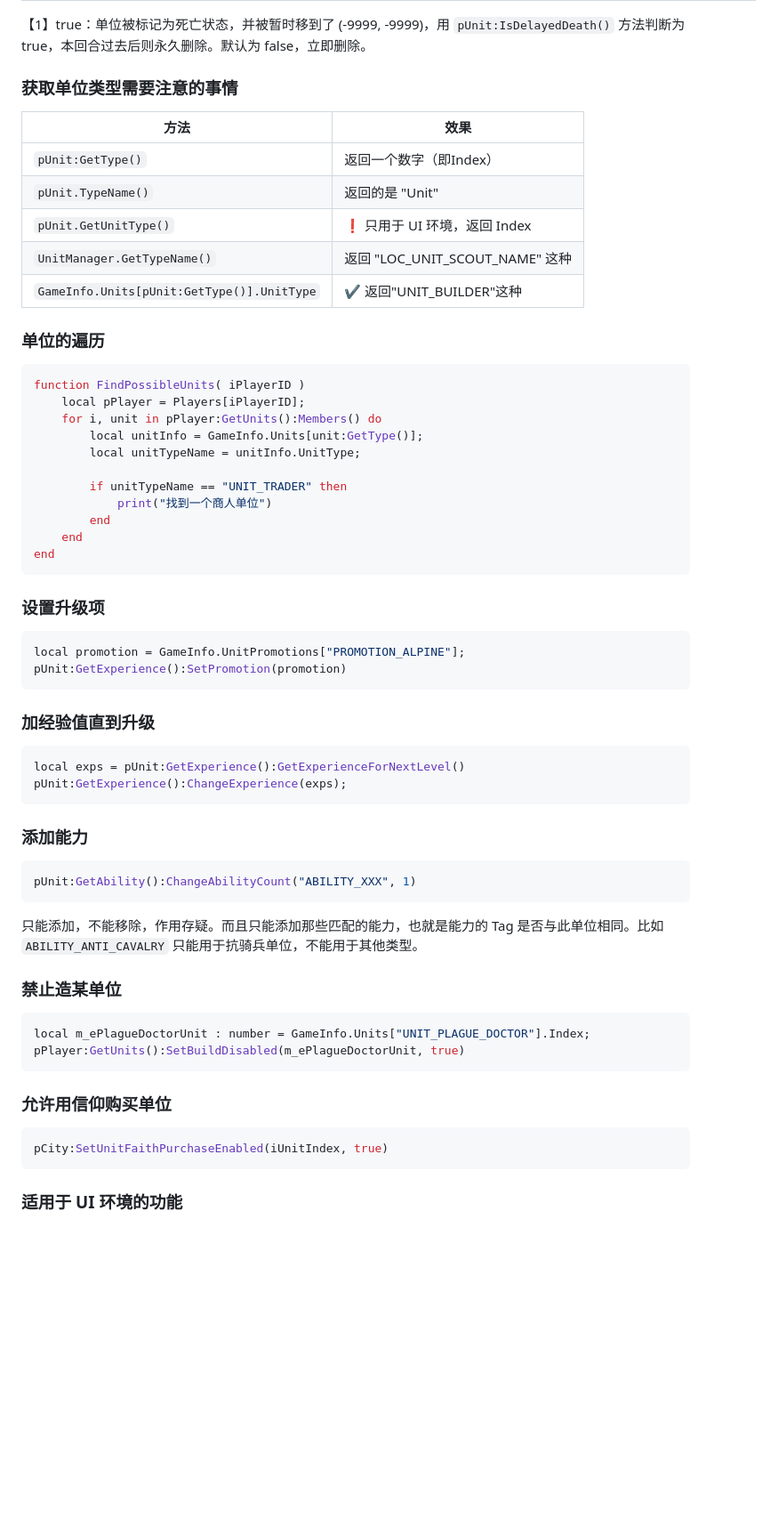
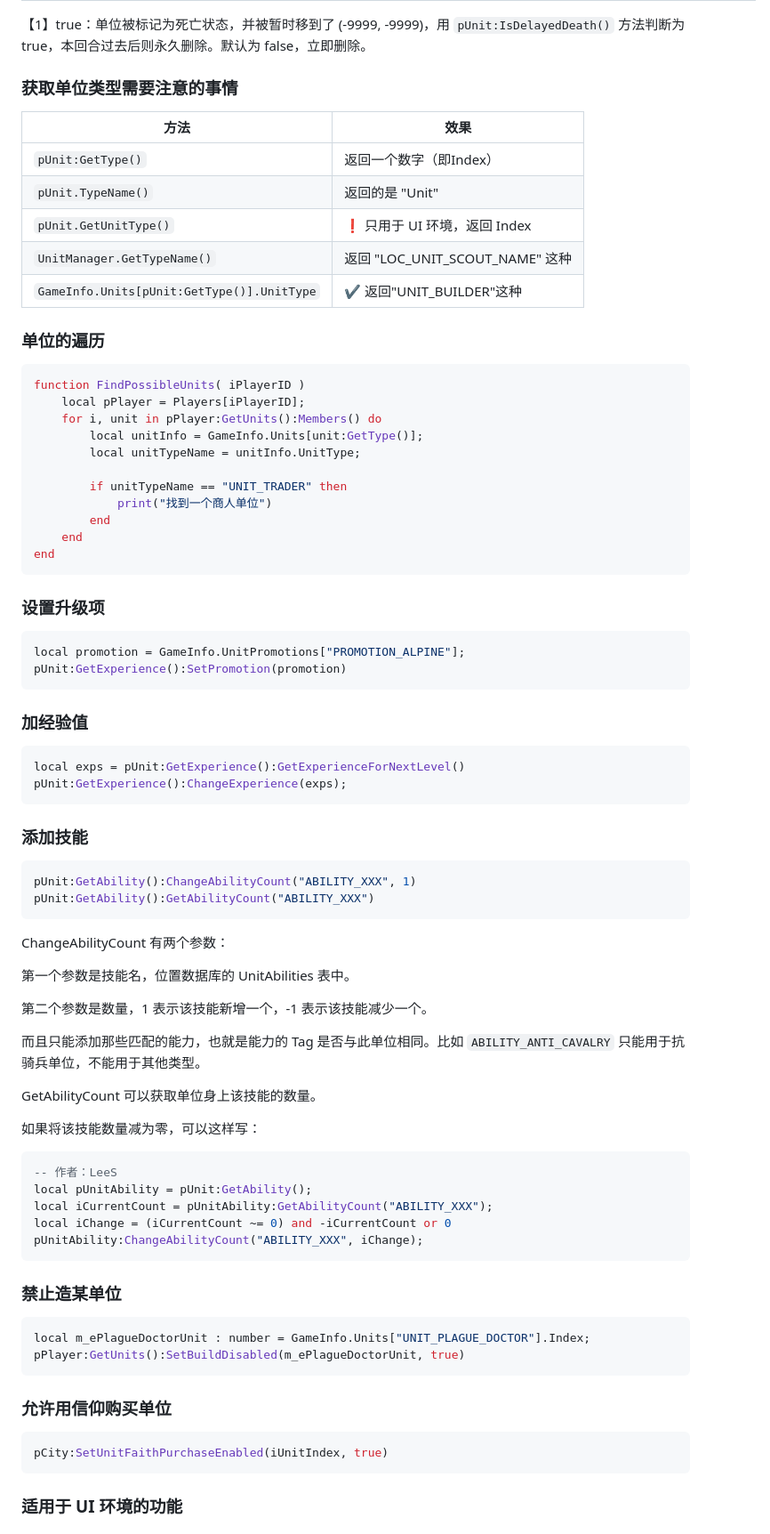
Before and after one commit to Hemmelfort/Civ6ModdingNotes, a Markdown page: 文明6_Lua手册.md, the part around the change. Shown at 89% size. GitHub-like rendering; blank space fills up the shorter version.

Commit message:
更新：lua添加单位技能

````diff
--- a/文明6_Lua手册.md
+++ b/文明6_Lua手册.md
@@ -367,6 +367,8 @@ local mission = Players[0]:GetDiplomacy():GetMission(0, 1)
 
 【1】true：单位被标记为死亡状态，并被暂时移到了 (-9999, -9999)，用 `pUnit:IsDelayedDeath()` 方法判断为 true，本回合过去后则永久删除。默认为 false，立即删除。
 
+
+
 ### 获取单位类型需要注意的事情
 
 |                    方法                    |              效果               |
@@ -378,6 +380,7 @@ local mission = Players[0]:GetDiplomacy():GetMission(0, 1)
 | `GameInfo.Units[pUnit:GetType()].UnitType` | ✔ 返回"UNIT_BUILDER"这种        |
 
 
+
 ### 单位的遍历
 
 ```lua
@@ -394,6 +397,8 @@ function FindPossibleUnits( iPlayerID )
 end
 ```
 
+
+
 ### 设置升级项
 
 ```lua
@@ -401,20 +406,47 @@ local promotion = GameInfo.UnitPromotions["PROMOTION_ALPINE"];
 pUnit:GetExperience():SetPromotion(promotion)
 ```
 
-### 加经验值直到升级
+
+
+### 加经验值
 
 ```lua
 local exps = pUnit:GetExperience():GetExperienceForNextLevel()
 pUnit:GetExperience():ChangeExperience(exps);
 ```
 
-### 添加能力
+
+
+### 添加技能
 
 ```lua
 pUnit:GetAbility():ChangeAbilityCount("ABILITY_XXX", 1)
-```
-
-只能添加，不能移除，作用存疑。而且只能添加那些匹配的能力，也就是能力的 Tag 是否与此单位相同。比如 `ABILITY_ANTI_CAVALRY` 只能用于抗骑兵单位，不能用于其他类型。
+pUnit:GetAbility():GetAbilityCount("ABILITY_XXX")
+```
+
+ChangeAbilityCount 有两个参数：
+
+第一个参数是技能名，位置数据库的 UnitAbilities 表中。
+
+第二个参数是数量，1 表示该技能新增一个，-1 表示该技能减少一个。
+
+而且只能添加那些匹配的能力，也就是能力的 Tag 是否与此单位相同。比如 `ABILITY_ANTI_CAVALRY` 只能用于抗骑兵单位，不能用于其他类型。
+
+GetAbilityCount 可以获取单位身上该技能的数量。
+
+
+
+如果将该技能数量减为零，可以这样写：
+
+```lua
+-- 作者：LeeS
+local pUnitAbility = pUnit:GetAbility();
+local iCurrentCount = pUnitAbility:GetAbilityCount("ABILITY_XXX");
+local iChange = (iCurrentCount ~= 0) and -iCurrentCount or 0
+pUnitAbility:ChangeAbilityCount("ABILITY_XXX", iChange);
+```
+
+
 
 ### 禁止造某单位
 
@@ -423,11 +455,15 @@ local m_ePlagueDoctorUnit : number = GameInfo.Units["UNIT_PLAGUE_DOCTOR"].Index;
 pPlayer:GetUnits():SetBuildDisabled(m_ePlagueDoctorUnit, true)
 ```
 
+
+
 ### 允许用信仰购买单位
 
 ```lua
 pCity:SetUnitFaithPurchaseEnabled(iUnitIndex, true)
 ```
+
+
 
 ### 适用于 UI 环境的功能
 
````
